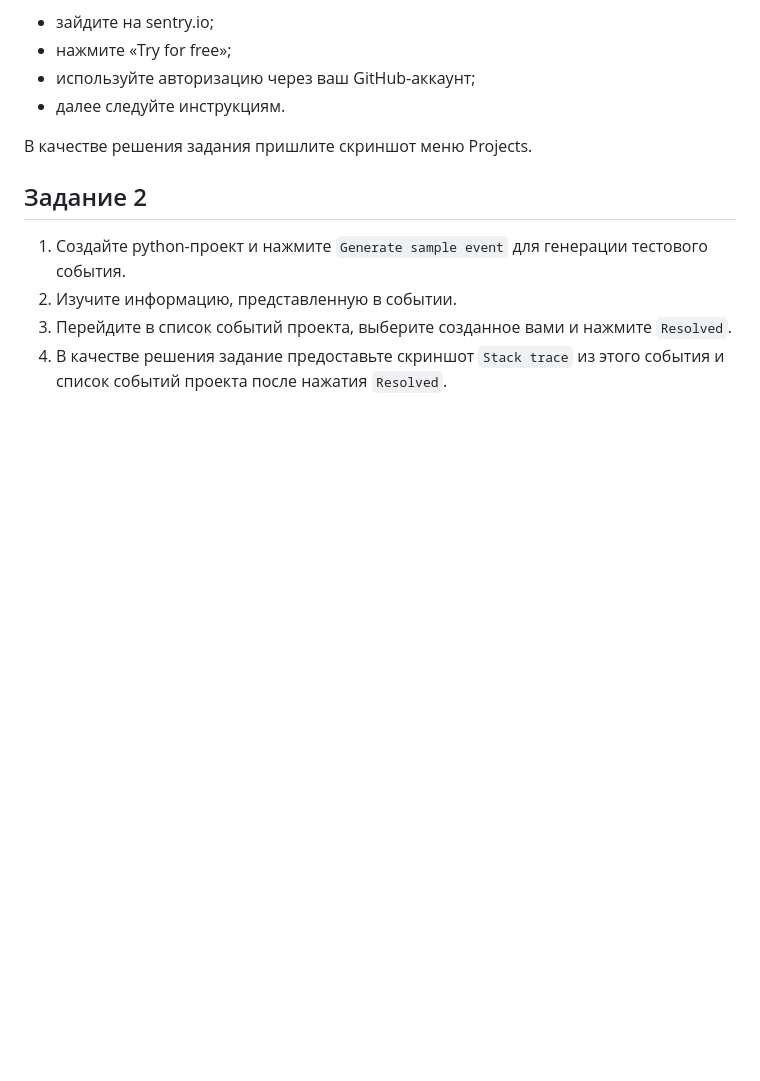
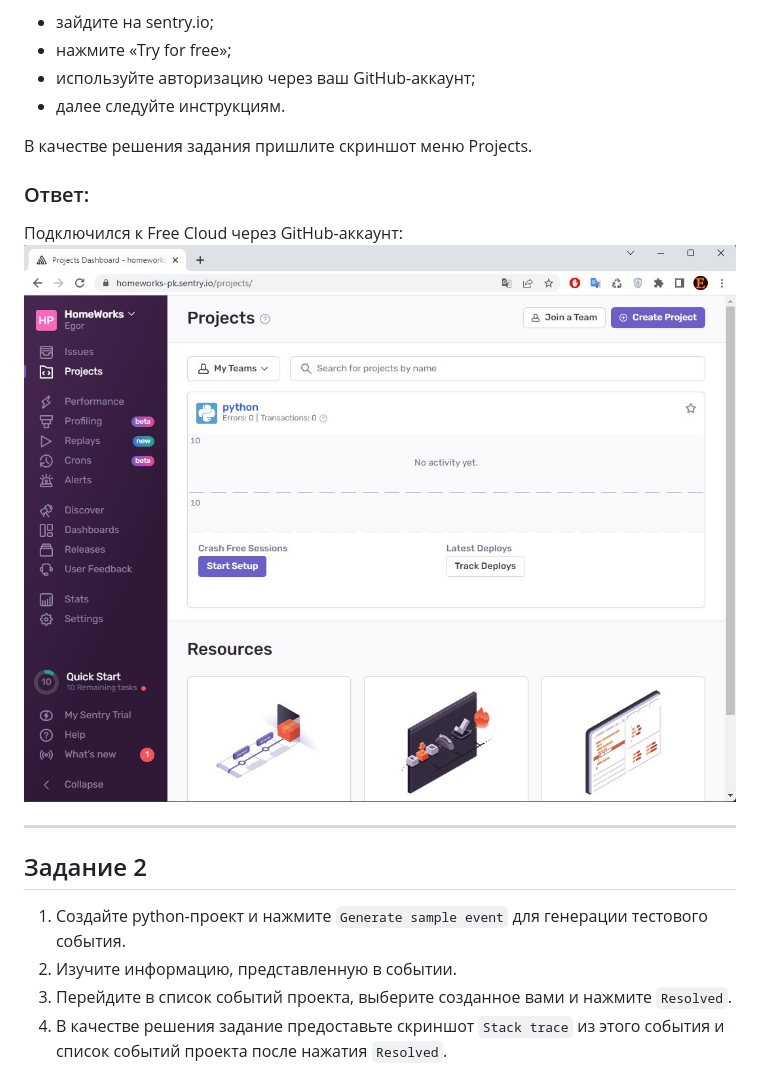
Before and after one commit to E-zh/devops-netology, a Markdown page: Homeworks_md/Homework_10.4_Sentry.md, the part around one of its changes. Drawn GitHub-style; pictures changed too: pics/10.4/1_srart_sentry.jpg (added); blank space fills up the shorter version.

```diff
--- a/Homeworks_md/Homework_10.4_Sentry.md
+++ b/Homeworks_md/Homework_10.4_Sentry.md
@@ -22,6 +22,12 @@ Free Cloud account имеет ограничения:
 
 В качестве решения задания пришлите скриншот меню Projects.
 
+### Ответ:
+Подключился к Free Cloud через GitHub-аккаунт:
+![](../pics/10.4/1_srart_sentry.jpg)
+
+---
+
 ## Задание 2
 
 1. Создайте python-проект и нажмите `Generate sample event` для генерации тестового события.
```
Also changed, not shown: other parts of Homeworks_md/Homework_10.4_Sentry.md (+18 -0 lines), pics/10.4/2_events_list.jpg (added), pics/10.4/3_resolved.jpg (added), pics/10.4/4_resolved.jpg (added), pics/10.4/5_alert_mail.jpg (added).
